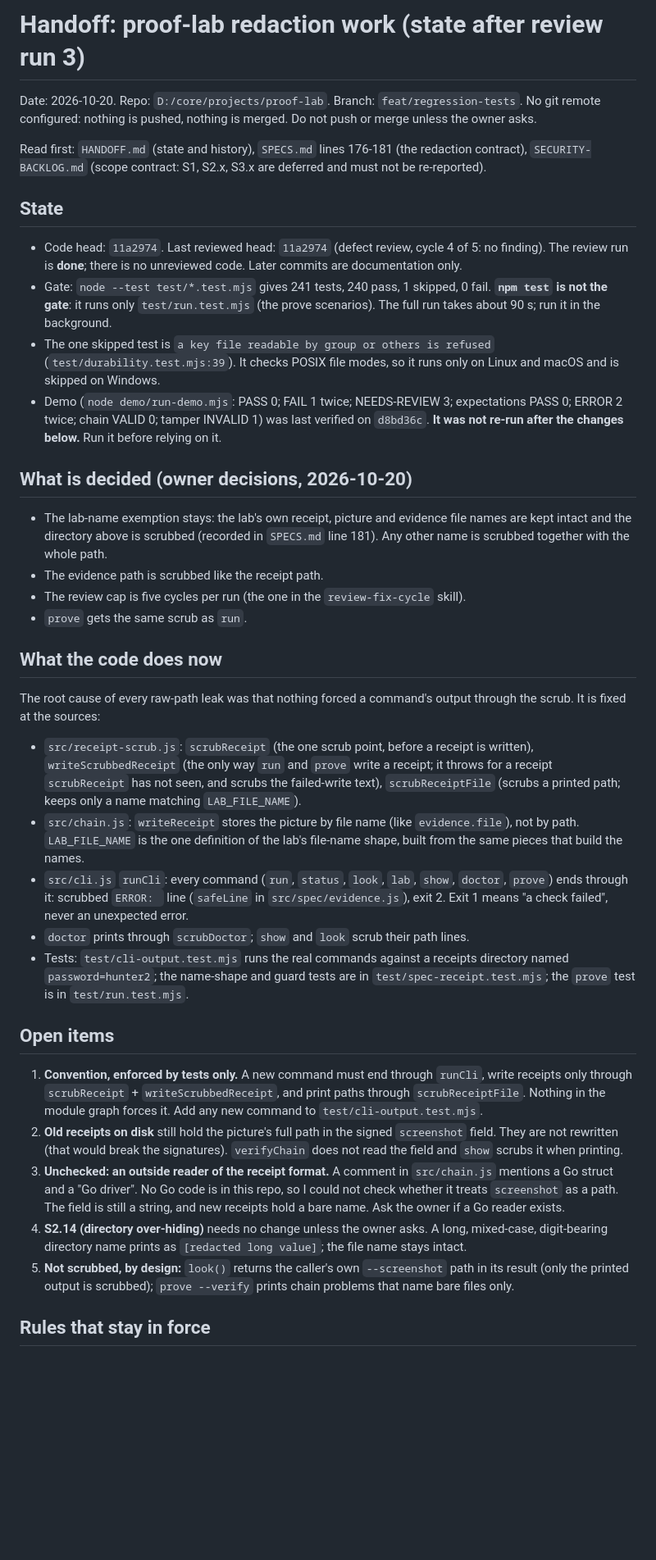
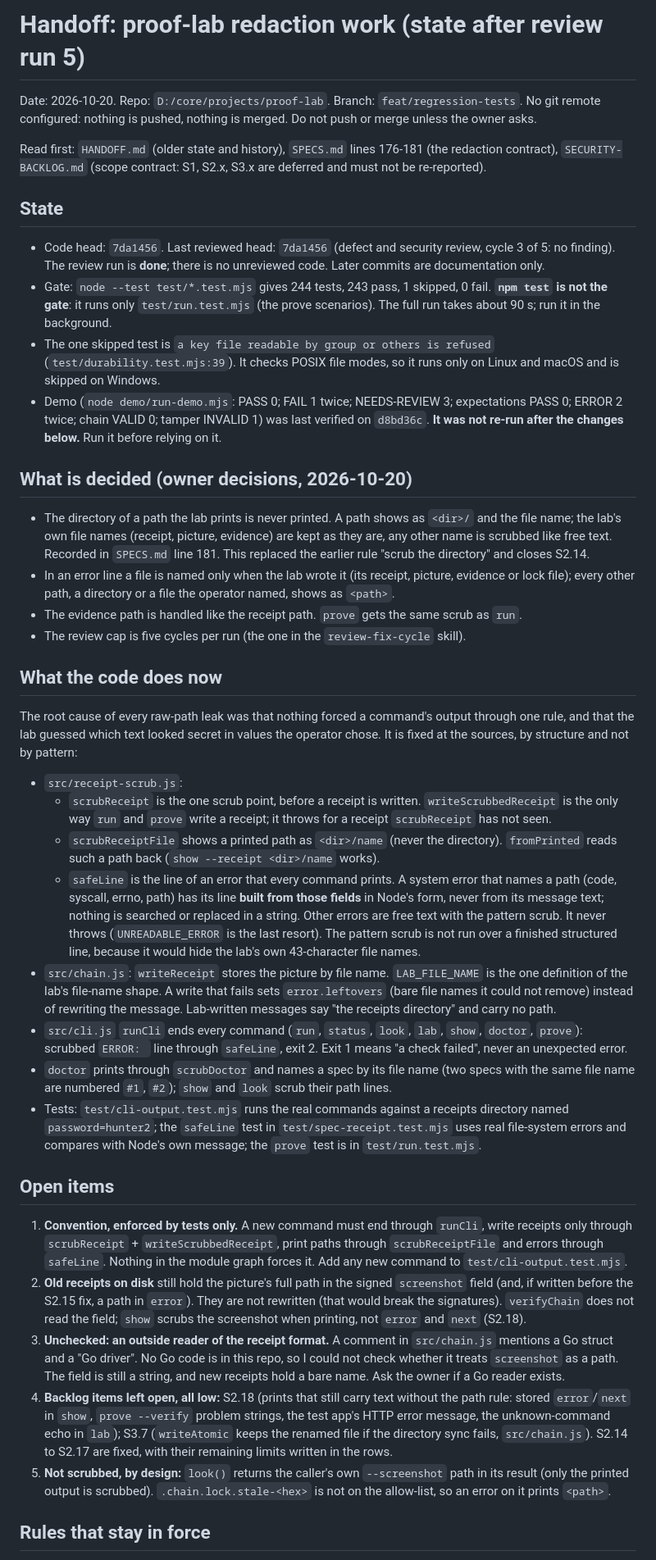
Before and after one commit to Officiel-TinkerThink/proof-lab, a Markdown page: HANDOFF-next-agent.md, the part around one of its changes. Shown at 82% size. Rendered like a GitHub page; blank space fills up the shorter version.

Commit message:
docs(handoff): state after review run 5; backlog S2.18 (prints without the path rule)
Co-Authored-By: Claude Sonnet 5.5 <noreply@anthropic.com>

```diff
--- a/HANDOFF-next-agent.md
+++ b/HANDOFF-next-agent.md
@@ -1,40 +1,43 @@
-# Handoff: proof-lab redaction work (state after review run 3)
+# Handoff: proof-lab redaction work (state after review run 5)
 
 Date: 2026-10-20. Repo: `D:/core/projects/proof-lab`. Branch: `feat/regression-tests`. No git remote configured: nothing is pushed, nothing is merged. Do not push or merge unless the owner asks.
 
-Read first: `HANDOFF.md` (state and history), `SPECS.md` lines 176-181 (the redaction contract), `SECURITY-BACKLOG.md` (scope contract: S1, S2.x, S3.x are deferred and must not be re-reported).
+Read first: `HANDOFF.md` (older state and history), `SPECS.md` lines 176-181 (the redaction contract), `SECURITY-BACKLOG.md` (scope contract: S1, S2.x, S3.x are deferred and must not be re-reported).
 
 ## State
 
-- Code head: `11a2974`. Last reviewed head: `11a2974` (defect review, cycle 4 of 5: no finding). The review run is **done**; there is no unreviewed code. Later commits are documentation only.
-- Gate: `node --test test/*.test.mjs` gives 241 tests, 240 pass, 1 skipped, 0 fail. **`npm test` is not the gate**: it runs only `test/run.test.mjs` (the prove scenarios). The full run takes about 90 s; run it in the background.
+- Code head: `7da1456`. Last reviewed head: `7da1456` (defect and security review, cycle 3 of 5: no finding). The review run is **done**; there is no unreviewed code. Later commits are documentation only.
+- Gate: `node --test test/*.test.mjs` gives 244 tests, 243 pass, 1 skipped, 0 fail. **`npm test` is not the gate**: it runs only `test/run.test.mjs` (the prove scenarios). The full run takes about 90 s; run it in the background.
 - The one skipped test is `a key file readable by group or others is refused` (`test/durability.test.mjs:39`). It checks POSIX file modes, so it runs only on Linux and macOS and is skipped on Windows.
 - Demo (`node demo/run-demo.mjs`: PASS 0; FAIL 1 twice; NEEDS-REVIEW 3; expectations PASS 0; ERROR 2 twice; chain VALID 0; tamper INVALID 1) was last verified on `d8bd36c`. **It was not re-run after the changes below.** Run it before relying on it.
 
 ## What is decided (owner decisions, 2026-10-20)
 
-- The lab-name exemption stays: the lab's own receipt, picture and evidence file names are kept intact and the directory above is scrubbed (recorded in `SPECS.md` line 181). Any other name is scrubbed together with the whole path.
-- The evidence path is scrubbed like the receipt path.
+- The directory of a path the lab prints is never printed. A path shows as `<dir>/` and the file name; the lab's own file names (receipt, picture, evidence) are kept as they are, any other name is scrubbed like free text. Recorded in `SPECS.md` line 181. This replaced the earlier rule "scrub the directory" and closes S2.14.
+- In an error line a file is named only when the lab wrote it (its receipt, picture, evidence or lock file); every other path, a directory or a file the operator named, shows as `<path>`.
+- The evidence path is handled like the receipt path. `prove` gets the same scrub as `run`.
 - The review cap is five cycles per run (the one in the `review-fix-cycle` skill).
-- `prove` gets the same scrub as `run`.
 
 ## What the code does now
 
-The root cause of every raw-path leak was that nothing forced a command's output through the scrub. It is fixed at the sources:
+The root cause of every raw-path leak was that nothing forced a command's output through one rule, and that the lab guessed which text looked secret in values the operator chose. It is fixed at the sources, by structure and not by pattern:
 
-- `src/receipt-scrub.js`: `scrubReceipt` (the one scrub point, before a receipt is written), `writeScrubbedReceipt` (the only way `run` and `prove` write a receipt; it throws for a receipt `scrubReceipt` has not seen, and scrubs the failed-write text), `scrubReceiptFile` (scrubs a printed path; keeps only a name matching `LAB_FILE_NAME`).
-- `src/chain.js`: `writeReceipt` stores the picture by file name (like `evidence.file`), not by path. `LAB_FILE_NAME` is the one definition of the lab's file-name shape, built from the same pieces that build the names.
-- `src/cli.js` `runCli`: every command (`run`, `status`, `look`, `lab`, `show`, `doctor`, `prove`) ends through it: scrubbed `ERROR: ` line (`safeLine` in `src/spec/evidence.js`), exit 2. Exit 1 means "a check failed", never an unexpected error.
-- `doctor` prints through `scrubDoctor`; `show` and `look` scrub their path lines.
-- Tests: `test/cli-output.test.mjs` runs the real commands against a receipts directory named `password=hunter2`; the name-shape and guard tests are in `test/spec-receipt.test.mjs`; the `prove` test is in `test/run.test.mjs`.
+- `src/receipt-scrub.js`:
+  - `scrubReceipt` is the one scrub point, before a receipt is written. `writeScrubbedReceipt` is the only way `run` and `prove` write a receipt; it throws for a receipt `scrubReceipt` has not seen.
+  - `scrubReceiptFile` shows a printed path as `<dir>/name` (never the directory). `fromPrinted` reads such a path back (`show --receipt <dir>/name` works).
+  - `safeLine` is the line of an error that every command prints. A system error that names a path (code, syscall, errno, path) has its line **built from those fields** in Node's form, never from its message text; nothing is searched or replaced in a string. Other errors are free text with the pattern scrub. It never throws (`UNREADABLE_ERROR` is the last resort). The pattern scrub is not run over a finished structured line, because it would hide the lab's own 43-character file names.
+- `src/chain.js`: `writeReceipt` stores the picture by file name. `LAB_FILE_NAME` is the one definition of the lab's file-name shape. A write that fails sets `error.leftovers` (bare file names it could not remove) instead of rewriting the message. Lab-written messages say "the receipts directory" and carry no path.
+- `src/cli.js` `runCli` ends every command (`run`, `status`, `look`, `lab`, `show`, `doctor`, `prove`): scrubbed `ERROR: ` line through `safeLine`, exit 2. Exit 1 means "a check failed", never an unexpected error.
+- `doctor` prints through `scrubDoctor` and names a spec by its file name (two specs with the same file name are numbered `#1`, `#2`); `show` and `look` scrub their path lines.
+- Tests: `test/cli-output.test.mjs` runs the real commands against a receipts directory named `password=hunter2`; the `safeLine` test in `test/spec-receipt.test.mjs` uses real file-system errors and compares with Node's own message; the `prove` test is in `test/run.test.mjs`.
 
 ## Open items
 
-1. **Convention, enforced by tests only.** A new command must end through `runCli`, write receipts only through `scrubReceipt` + `writeScrubbedReceipt`, and print paths through `scrubReceiptFile`. Nothing in the module graph forces it. Add any new command to `test/cli-output.test.mjs`.
-2. **Old receipts on disk** still hold the picture's full path in the signed `screenshot` field. They are not rewritten (that would break the signatures). `verifyChain` does not read the field and `show` scrubs it when printing.
+1. **Convention, enforced by tests only.** A new command must end through `runCli`, write receipts only through `scrubReceipt` + `writeScrubbedReceipt`, print paths through `scrubReceiptFile` and errors through `safeLine`. Nothing in the module graph forces it. Add any new command to `test/cli-output.test.mjs`.
+2. **Old receipts on disk** still hold the picture's full path in the signed `screenshot` field (and, if written before the S2.15 fix, a path in `error`). They are not rewritten (that would break the signatures). `verifyChain` does not read the field; `show` scrubs the screenshot when printing, not `error` and `next` (S2.18).
 3. **Unchecked: an outside reader of the receipt format.** A comment in `src/chain.js` mentions a Go struct and a "Go driver". No Go code is in this repo, so I could not check whether it treats `screenshot` as a path. The field is still a string, and new receipts hold a bare name. Ask the owner if a Go reader exists.
-4. **S2.14 (directory over-hiding)** needs no change unless the owner asks. A long, mixed-case, digit-bearing directory name prints as `[redacted long value]`; the file name stays intact.
-5. **Not scrubbed, by design:** `look()` returns the caller's own `--screenshot` path in its result (only the printed output is scrubbed); `prove --verify` prints chain problems that name bare files only.
+4. **Backlog items left open, all low:** S2.18 (prints that still carry text without the path rule: stored `error`/`next` in `show`, `prove --verify` problem strings, the test app's HTTP error message, the unknown-command echo in `lab`); S3.7 (`writeAtomic` keeps the renamed file if the directory sync fails, `src/chain.js`). S2.14 to S2.17 are fixed, with their remaining limits written in the rows.
+5. **Not scrubbed, by design:** `look()` returns the caller's own `--screenshot` path in its result (only the printed output is scrubbed). `.chain.lock.stale-<hex>` is not on the allow-list, so an error on it prints `<path>`.
 
 ## Rules that stay in force
 
```
Also changed, not shown: other parts of HANDOFF-next-agent.md (+6 -5 lines), SECURITY-BACKLOG.md (+1 -0 lines).
